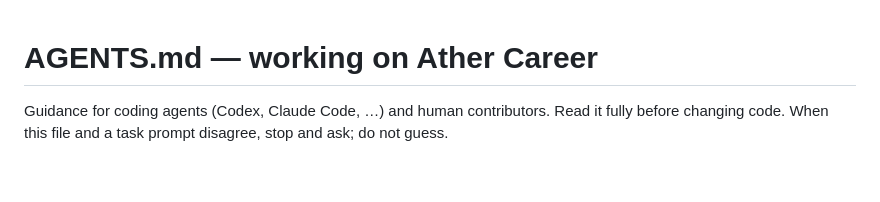
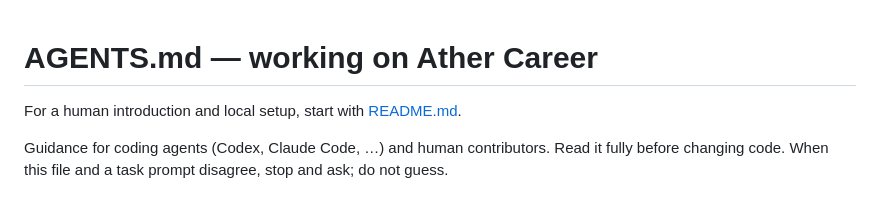
Before and after one commit to stoers12/ather-career, a Markdown page: AGENTS.md, the part around the change. Drawn GitHub-style; blank space fills up the shorter version.

Commit message:
docs: add project README
Give new contributors a verified local startup path and link the existing agent workflow without duplicating its invariants.

```diff
--- a/AGENTS.md
+++ b/AGENTS.md
@@ -1,4 +1,6 @@
 # AGENTS.md — working on Ather Career
+
+For a human introduction and local setup, start with [README.md](README.md).
 
 Guidance for coding agents (Codex, Claude Code, …) and human contributors. Read it fully before changing code. When this file and a task prompt disagree, stop and ask; do not guess.
 
```
Also changed, not shown: README.md (added, +92 -0 lines).
